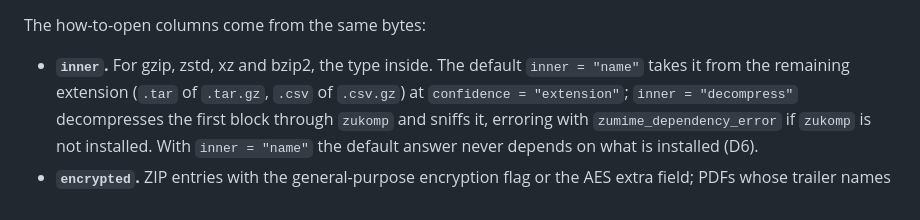
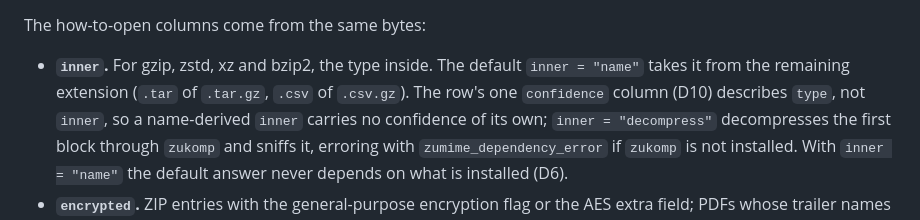
Before and after one commit to pedrobtz/zumime, a Markdown page: .agents/design.md, the part around the change. GitHub-like rendering.

Commit message:
Say in the design that inner has no confidence of its own
The one confidence column of D10 describes type; the sentence giving a
name-derived inner its own confidence could not be true of the frame.

Co-Authored-By: Claude Opus 5.5 <noreply@anthropic.com>
Claude-Session: https://claude.ai/code/session_015Aw551cneqHFj7ToDqaXTJ

```diff
--- a/.agents/design.md
+++ b/.agents/design.md
@@ -430,7 +430,9 @@ The how-to-open columns come from the same bytes:
 
 - **`inner`.** For gzip, zstd, xz and bzip2, the type inside. The default
   `inner = "name"` takes it from the remaining extension (`.tar` of
-  `.tar.gz`, `.csv` of `.csv.gz`) at `confidence = "extension"`;
+  `.tar.gz`, `.csv` of `.csv.gz`). The row's one `confidence` column
+  (D10) describes `type`, not `inner`, so a name-derived `inner` carries
+  no confidence of its own;
   `inner = "decompress"` decompresses the first block through `zukomp`
   and sniffs it, erroring with `zumime_dependency_error` if `zukomp` is
   not installed. With `inner = "name"` the default answer never depends on
```
